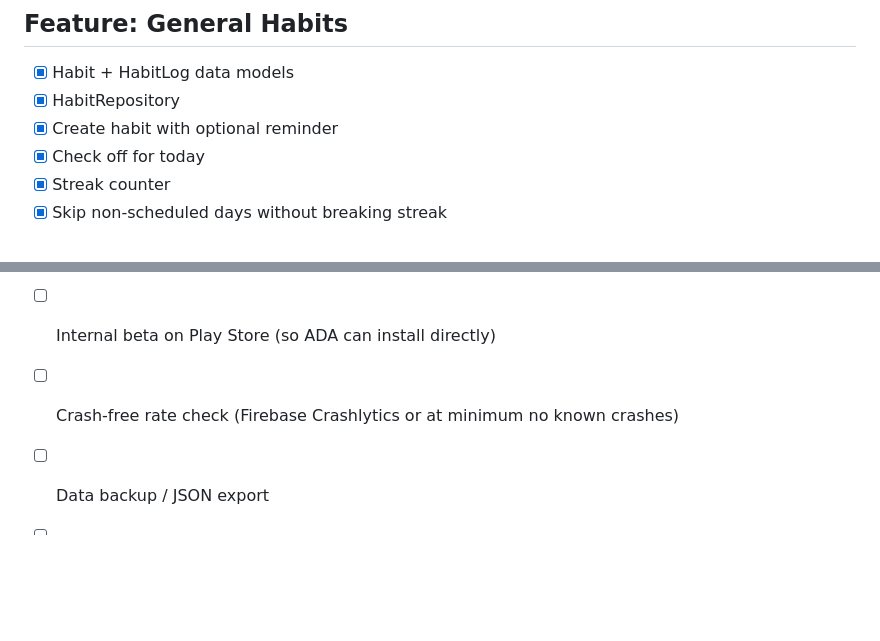
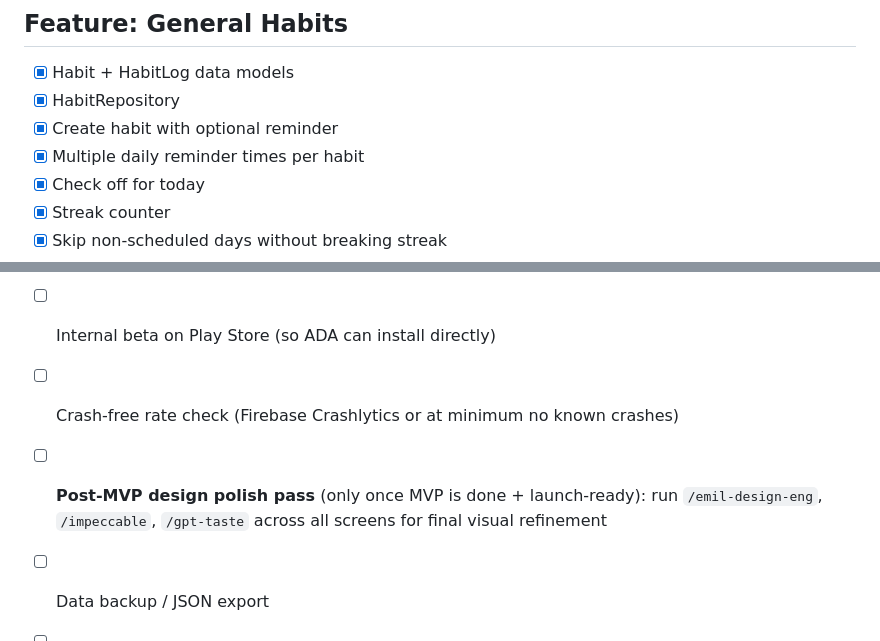
Before and after one commit to Imsulaeman/Rutin, a Markdown page: TODO.md, 2 parts joined by grey strips. Drawn GitHub-style; blank space fills up the shorter version.

Commit message:
docs: add post-MVP design polish pass to ADA prep todo

```diff
--- a/TODO.md
+++ b/TODO.md
@@ -80,6 +80,7 @@ Status: `[ ]` todo | `[x]` done | `[-]` in progress | `[~]` blocked
 - [x] Habit + HabitLog data models
 - [x] HabitRepository
 - [x] Create habit with optional reminder
+- [x] Multiple daily reminder times per habit
 - [x] Check off for today
 - [x] Streak counter
 - [x] Skip non-scheduled days without breaking streak
@@ -179,5 +180,6 @@ Status: `[ ]` todo | `[x]` done | `[-]` in progress | `[~]` blocked
 - [ ] README polish (GitHub repo, for ADA reviewers who look at code)
 - [ ] Internal beta on Play Store (so ADA can install directly)
 - [ ] Crash-free rate check (Firebase Crashlytics or at minimum no known crashes)
+- [ ] **Post-MVP design polish pass** (only once MVP is done + launch-ready): run `/emil-design-eng`, `/impeccable`, `/gpt-taste` across all screens for final visual refinement
 - [ ] Data backup / JSON export
 - [ ] Play Store listing
```
